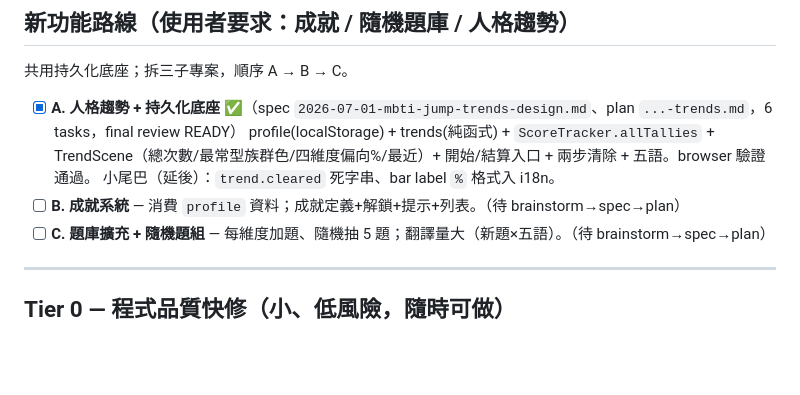
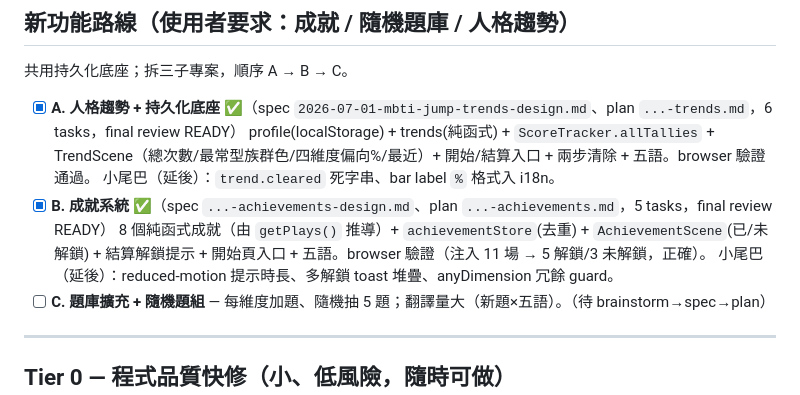
Before and after one commit to redtear1115/mbti-jump, a Markdown page: docs/TODO.md, the part around the change. GitHub-like rendering; blank space fills up the shorter version.

Commit message:
docs: mark sub-project B (achievements) done

```diff
--- a/docs/TODO.md
+++ b/docs/TODO.md
@@ -12,7 +12,9 @@
 - [x] **A. 人格趨勢 + 持久化底座** ✅（spec `2026-07-01-mbti-jump-trends-design.md`、plan `...-trends.md`，6 tasks，final review READY）
       profile(localStorage) + trends(純函式) + `ScoreTracker.allTallies` + TrendScene（總次數/最常型族群色/四維度偏向%/最近）+ 開始/結算入口 + 兩步清除 + 五語。browser 驗證通過。
       小尾巴（延後）：`trend.cleared` 死字串、bar label `%` 格式入 i18n。
-- [ ] **B. 成就系統** — 消費 `profile` 資料；成就定義+解鎖+提示+列表。（待 brainstorm→spec→plan）
+- [x] **B. 成就系統** ✅（spec `...-achievements-design.md`、plan `...-achievements.md`，5 tasks，final review READY）
+      8 個純函式成就（由 `getPlays()` 推導）+ `achievementStore`(去重) + `AchievementScene`(已/未解鎖) + 結算解鎖提示 + 開始頁入口 + 五語。browser 驗證（注入 11 場 → 5 解鎖/3 未解鎖，正確）。
+      小尾巴（延後）：reduced-motion 提示時長、多解鎖 toast 堆疊、anyDimension 冗餘 guard。
 - [ ] **C. 題庫擴充 + 隨機題組** — 每維度加題、隨機抽 5 題；翻譯量大（新題×五語）。（待 brainstorm→spec→plan）
 
 ---
```
